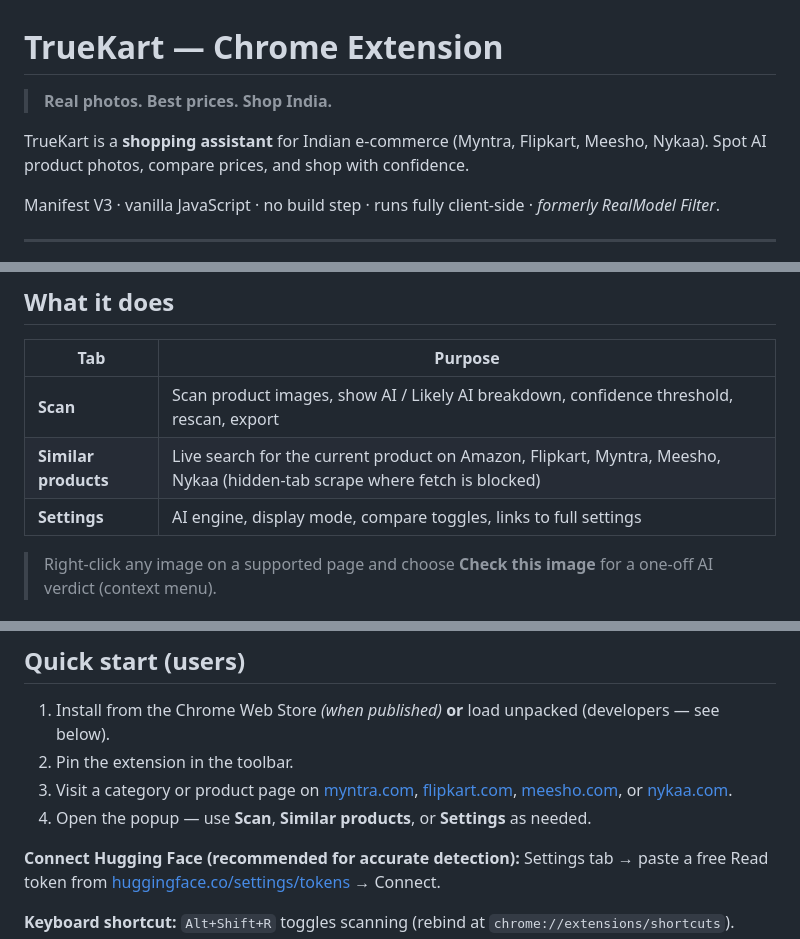
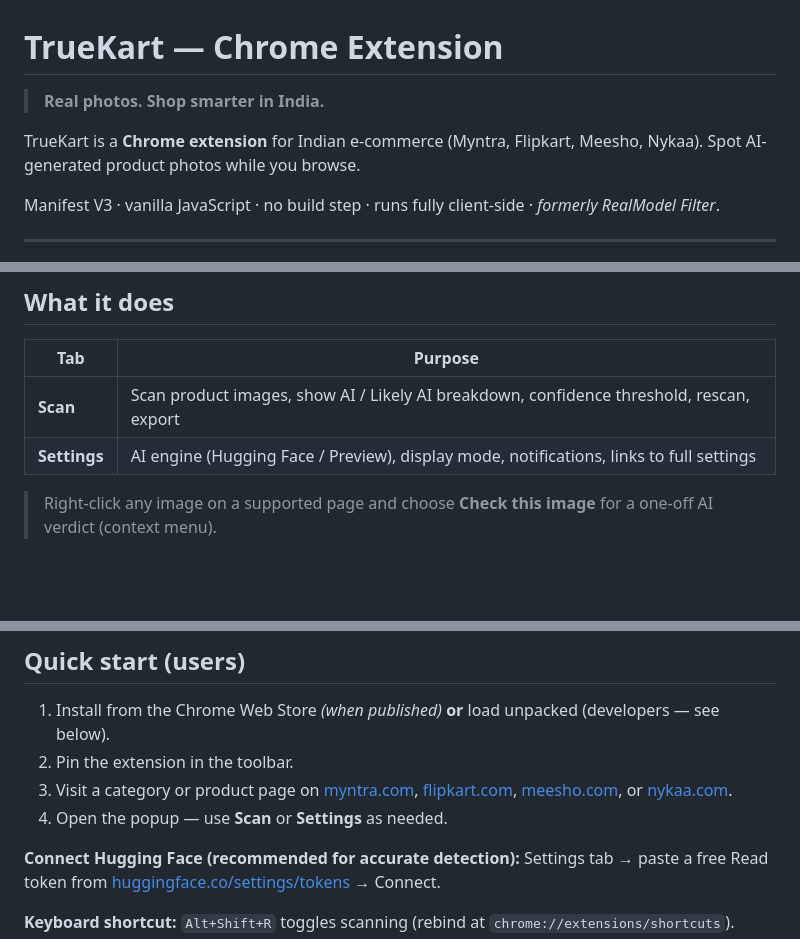
Before and after one commit to yshraj/ai-product-image-detector, a Markdown page: README.md, 3 parts joined by grey strips. Drawn GitHub-style; blank space fills up the shorter version.

Commit message:
docs: update architecture and production audit notes
Reflect 2-tab shipped popup, security guards, and remaining tech debt.

Co-authored-by: Cursor <cursoragent@cursor.com>

```diff
--- a/README.md
+++ b/README.md
@@ -1,8 +1,8 @@
 # TrueKart — Chrome Extension
 
-> **Real photos. Best prices. Shop India.**
+> **Real photos. Shop smarter in India.**
 
-TrueKart is a **shopping assistant** for Indian e-commerce (Myntra, Flipkart, Meesho, Nykaa). Spot AI product photos, compare prices, and shop with confidence.
+TrueKart is a **Chrome extension** for Indian e-commerce (Myntra, Flipkart, Meesho, Nykaa). Spot AI-generated product photos while you browse.
 
 Manifest V3 · vanilla JavaScript · no build step · runs fully client-side · _formerly RealModel Filter_.
 
@@ -34,8 +34,7 @@ Manifest V3 · vanilla JavaScript · no build step · runs fully client-side ·
 | Tab | Purpose |
 |-----|---------|
 | **Scan** | Scan product images, show AI / Likely AI breakdown, confidence threshold, rescan, export |
-| **Similar products** | Live search for the current product on Amazon, Flipkart, Myntra, Meesho, Nykaa (hidden-tab scrape where fetch is blocked) |
-| **Settings** | AI engine, display mode, compare toggles, links to full settings |
+| **Settings** | AI engine (Hugging Face / Preview), display mode, notifications, links to full settings |
 
 > Right-click any image on a supported page and choose **Check this image** for a one-off AI verdict (context menu).
 
@@ -54,7 +53,7 @@ See [CHANGELOG.md](CHANGELOG.md) for version history.
 1. Install from the Chrome Web Store _(when published)_ **or** load unpacked (developers — see below).
 2. Pin the extension in the toolbar.
 3. Visit a category or product page on [myntra.com](https://www.myntra.com), [flipkart.com](https://www.flipkart.com), [meesho.com](https://www.meesho.com), or [nykaa.com](https://www.nykaa.com).
-4. Open the popup — use **Scan**, **Similar products**, or **Settings** as needed.
+4. Open the popup — use **Scan** or **Settings** as needed.
 
 **Connect Hugging Face (recommended for accurate detection):** Settings tab → paste a free Read token from [huggingface.co/settings/tokens](https://huggingface.co/settings/tokens) → Connect.
 
```
Also changed, not shown: other parts of README.md (+2 -2 lines), docs/ARCHITECTURE.md (+14 -15 lines), docs/PRODUCTION-AUDIT-2026.md (added, +56 -0 lines).
